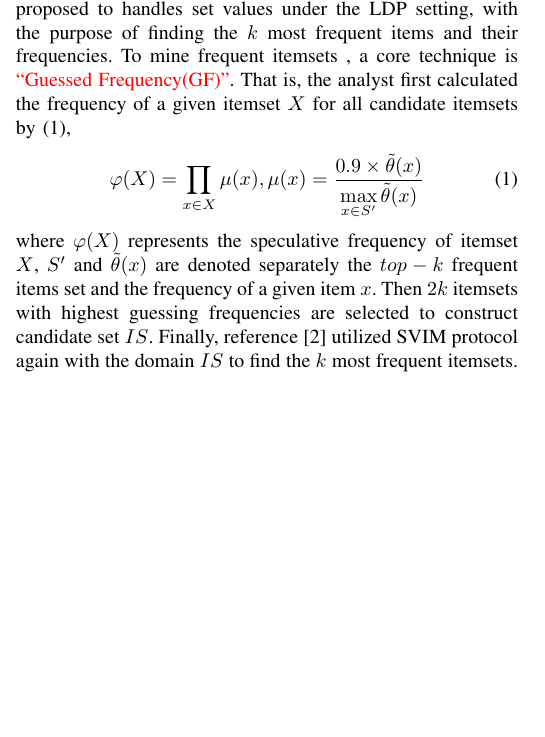
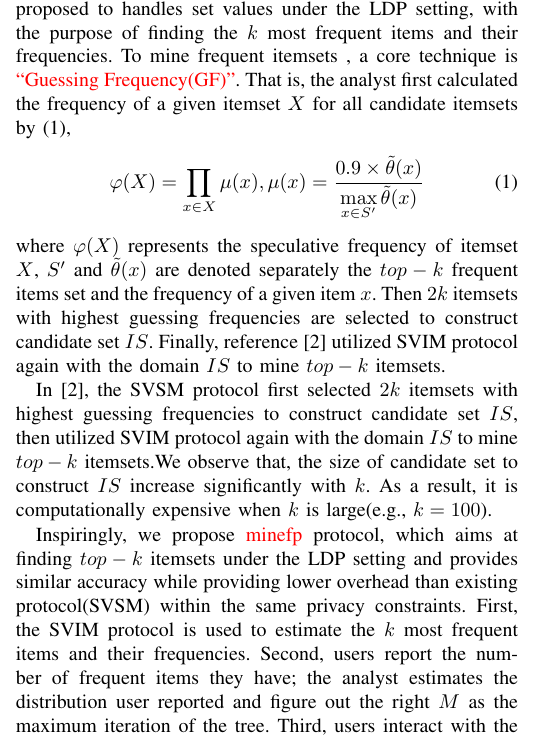
Before and after one commit to 2048JiaLi/PY3_privacy, a LaTeX paper (个人文章相关/方案minefp/Conference-LaTeX-template_10-17-19/conference_101719.tex): part of one column of page 1 of 4, cut so that both start at the same text, the shorter picture padded with empty space. Compiled offline with pdfLaTeX; a missing font is replaced by an installed copy or a similar font; a LaTeX package or settings file that is missing is left out.

Commit message:
04.12 and 04.13

```diff
--- a/个人文章相关/方案minefp/Conference-LaTeX-template_10-17-19/conference_101719.tex
+++ b/个人文章相关/方案minefp/Conference-LaTeX-template_10-17-19/conference_101719.tex
@@ -76,11 +76,20 @@ Due to its unique advantages, DP has been widely studied by the academia and ind
 There are two types of differential privacy - Centralized differential privacy(CDP) and Local differential privacy(LDP). Compared with CDP, the LDP does not require the assumptions of a trusted third party and provides stronger privacy guarantees. {\color{red}DP's research has involved many aspects, in recent years, the work in data mining(DM) has attracted the attention. A lot of work\cite{a3,a4,a5,a6} has been done to solve DM problems in CDP. However, since the analyst holds the user's raw data in CDP setting, its main job is to add noise to the results to satisfy the DP definition.}
 
 %引出LDP下的DM方法，然后给出SVSM的具体细节，并指出本文工作解决重点。
-The LDP, by contrast, has no reliance on third party assumptions. The main challenge with a DM task is that the data analyst does not hold the user's original sensitive information, so it is quite difficult to mine useful information with noise data.Qin et al.\cite{a1} proposed LDPMiner protocol for heavy hitter estimation over set-valued data and left data mining as an open problem. Wang et al.\cite{a2} solved  the $top-k$ frequent itemset mining(FIM) task for the first time with \textbf{padding-and-sampling-based frequency oracle}(PSFO). In \cite{a2}, the Set-Value Item Mining(SVIM) protocol had been proposed to handles set values under the LDP setting, with the purpose of finding the $k$ most frequent items and their frequencies. To mine frequent itemsets , a core technique is {\color{red}``Guessed Frequency(GF)''}. That is, the analyst first calculated  the frequency of a given itemset $X$ for all candidate itemsets by \eqref{gf},
+The LDP, by contrast, has no reliance on third party assumptions. The main challenge with a DM task is that the data analyst does not hold the user's original sensitive information, so it is quite difficult to mine useful information with noise data.Qin et al.\cite{a1} proposed LDPMiner protocol for heavy hitter estimation over set-valued data and left data mining as an open problem. Wang et al.\cite{a2} solved  the $top-k$ frequent itemset mining(FIM) task for the first time with \textbf{padding-and-sampling-based frequency oracle}(PSFO). In \cite{a2}, the Set-Value Item Mining(SVIM) protocol had been proposed to handles set values under the LDP setting, with the purpose of finding the $k$ most frequent items and their frequencies. To mine frequent itemsets , a core technique is {\color{red}``Guessing Frequency(GF)''}. That is, the analyst first calculated  the frequency of a given itemset $X$ for all candidate itemsets by \eqref{gf},
 \begin{equation}
 \varphi(X)=\prod_{x \in X} \mu(x) , \mu(x) = \frac{0.9\times \tilde{\theta}(x)}{\max \limits_{x \in S^{\prime}} \tilde{\theta}(x)}\label{gf}
 \end{equation}
-where $\varphi(X)$ represents the speculative frequency of itemset $X$, $S^{\prime}$ and $\tilde{\theta}(x)$ are denoted separately the $top-k$ frequent items set and the frequency of a given item $x$. Then $2k$ itemsets with highest guessing frequencies are selected to construct candidate set $IS$. Finally, reference \cite{a2} utilized SVIM protocol again with the domain $IS$ to find the $k$ most frequent itemsets.
+where $\varphi(X)$ represents the speculative frequency of itemset $X$, $S^{\prime}$ and $\tilde{\theta}(x)$ are denoted separately the $top-k$ frequent items set and the frequency of a given item $x$. Then $2k$ itemsets with highest guessing frequencies are selected to construct candidate set $IS$. Finally, reference \cite{a2} utilized SVIM protocol again with the domain $IS$ to mine $top-k$ itemsets.
+
+In \cite{a2}, the SVSM protocol first selected $2k$ itemsets with highest guessing frequencies to construct candidate set $IS$, then utilized SVIM protocol again with the domain $IS$ to mine $top-k$ itemsets.We observe that, the size of candidate set to construct $IS$ increase significantly with $k$. As a result, it is computationally expensive when $k$ is large(e.g., $k=100$).
+
+%介绍本文工作_______________________之前需要介绍以下与FPtree的结合
+Inspiringly, we propose {\color{red}minefp} protocol, which aims at finding $top-k$ itemsets under the LDP setting and provides similar accuracy while providing lower overhead than existing protocol(SVSM) within the same privacy constraints.
+First, the SVIM protocol is used to estimate the $k$ most frequent items and their frequencies. Second, users report the number of frequent items they have; the analyst estimates the distribution user reported and figure out the right $M$ as the maximum iteration of the tree. Third, users interact with the analyst to build effectively the FP-tree\cite{xxxx}. Fourth, the analyst optimizes and mines the FP-tree(post-processing). Fifth, the analyst publishes $top-k$ itemsets.Experimental results how that {\color{red}minefp
+outperforms SVSM in that it identifies quickly frequent itemsets as well as estimates the frequencies more accurately.}
+
+
 
 %SVSM的主要缺点然后引出本文方案
 \textbf{Roadmap.}
```
Also changed, not shown: 个人文章相关/方案minefp/Conference-LaTeX-template_10-17-19/conference_101719.pdf, 1 other file.
